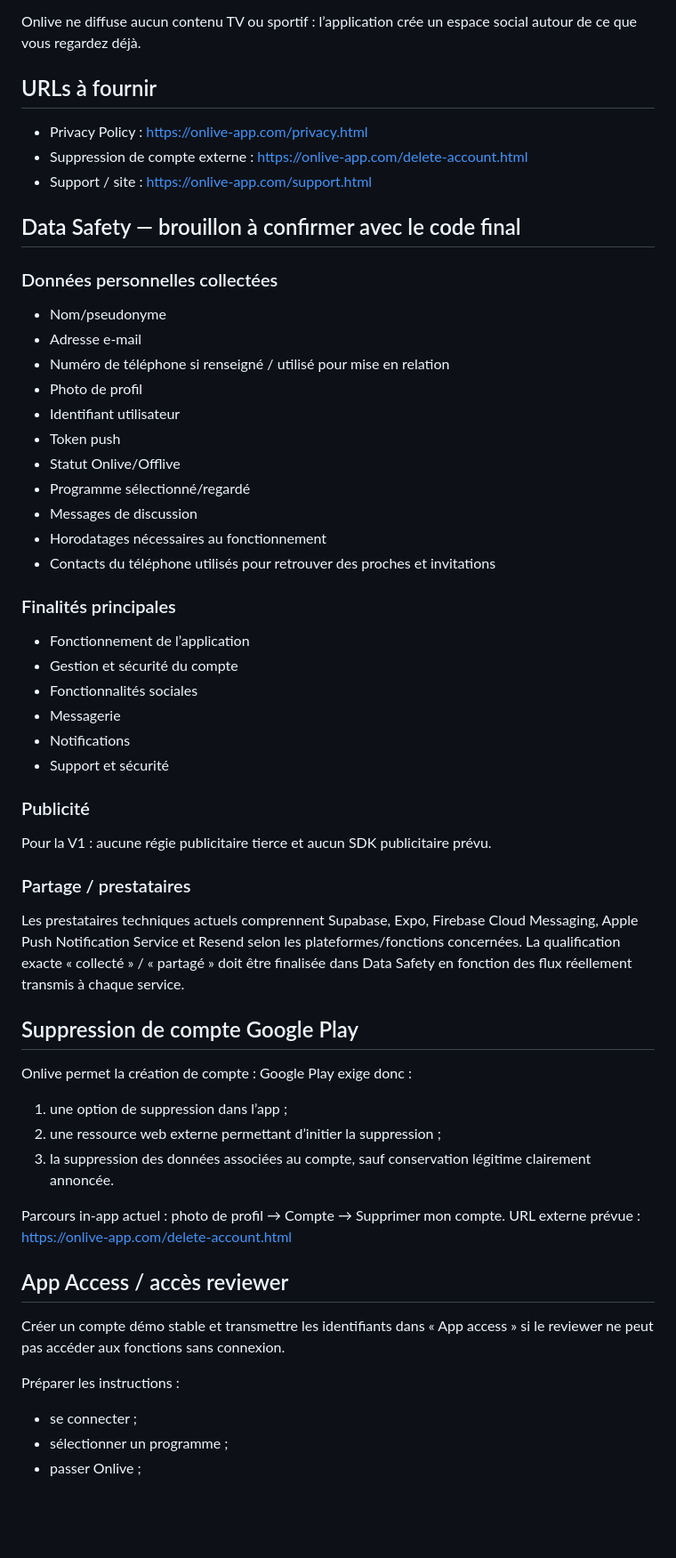
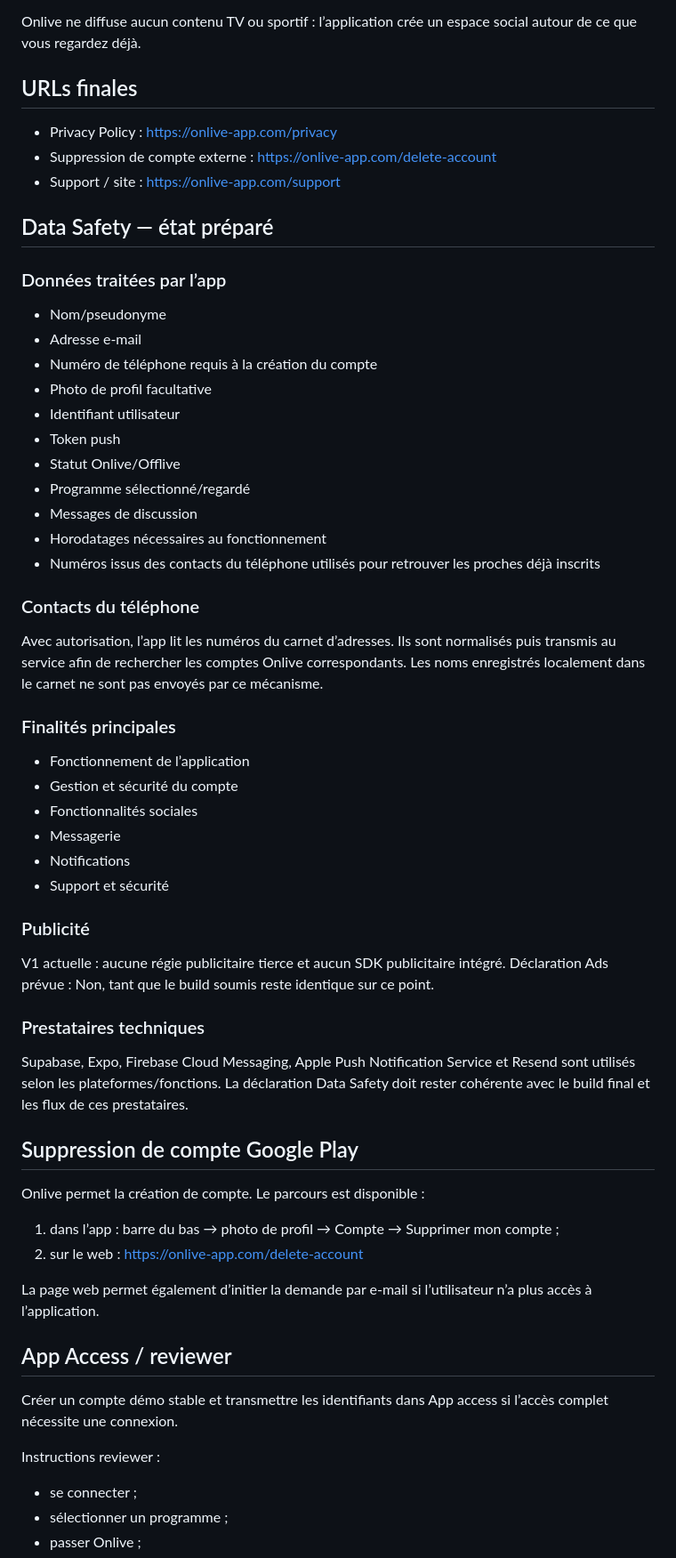
Before and after one commit to romainmannino/Onlive, a Markdown page: PLAY_STORE_SUBMISSION.md, the part around one of its changes. Shown at 89% size. Drawn GitHub-style; blank space fills up the shorter version.

Commit message:
Finalize Play Store submission preparation

```diff
--- a/PLAY_STORE_SUBMISSION.md
+++ b/PLAY_STORE_SUBMISSION.md
@@ -26,24 +26,27 @@ Fonctionnalités :
 
 Onlive ne diffuse aucun contenu TV ou sportif : l’application crée un espace social autour de ce que vous regardez déjà.
 
-## URLs à fournir
-- Privacy Policy : https://onlive-app.com/privacy.html
-- Suppression de compte externe : https://onlive-app.com/delete-account.html
-- Support / site : https://onlive-app.com/support.html
+## URLs finales
+- Privacy Policy : https://onlive-app.com/privacy
+- Suppression de compte externe : https://onlive-app.com/delete-account
+- Support / site : https://onlive-app.com/support
 
-## Data Safety — brouillon à confirmer avec le code final
-### Données personnelles collectées
+## Data Safety — état préparé
+### Données traitées par l’app
 - Nom/pseudonyme
 - Adresse e-mail
-- Numéro de téléphone si renseigné / utilisé pour mise en relation
-- Photo de profil
+- Numéro de téléphone requis à la création du compte
+- Photo de profil facultative
 - Identifiant utilisateur
 - Token push
 - Statut Onlive/Offlive
 - Programme sélectionné/regardé
 - Messages de discussion
 - Horodatages nécessaires au fonctionnement
-- Contacts du téléphone utilisés pour retrouver des proches et invitations
+- Numéros issus des contacts du téléphone utilisés pour retrouver les proches déjà inscrits
+
+### Contacts du téléphone
+Avec autorisation, l’app lit les numéros du carnet d’adresses. Ils sont normalisés puis transmis au service afin de rechercher les comptes Onlive correspondants. Les noms enregistrés localement dans le carnet ne sont pas envoyés par ce mécanisme.
 
 ### Finalités principales
 - Fonctionnement de l’application
@@ -54,24 +57,22 @@ Onlive ne diffuse aucun contenu TV ou sportif : l’application crée un espace
 - Support et sécurité
 
 ### Publicité
-Pour la V1 : aucune régie publicitaire tierce et aucun SDK publicitaire prévu.
+V1 actuelle : aucune régie publicitaire tierce et aucun SDK publicitaire intégré. Déclaration Ads prévue : Non, tant que le build soumis reste identique sur ce point.
 
-### Partage / prestataires
-Les prestataires techniques actuels comprennent Supabase, Expo, Firebase Cloud Messaging, Apple Push Notification Service et Resend selon les plateformes/fonctions concernées. La qualification exacte « collecté » / « partagé » doit être finalisée dans Data Safety en fonction des flux réellement transmis à chaque service.
+### Prestataires techniques
+Supabase, Expo, Firebase Cloud Messaging, Apple Push Notification Service et Resend sont utilisés selon les plateformes/fonctions. La déclaration Data Safety doit rester cohérente avec le build final et les flux de ces prestataires.
 
 ## Suppression de compte Google Play
-Onlive permet la création de compte : Google Play exige donc :
-1. une option de suppression dans l’app ;
-2. une ressource web externe permettant d’initier la suppression ;
-3. la suppression des données associées au compte, sauf conservation légitime clairement annoncée.
+Onlive permet la création de compte. Le parcours est disponible :
+1. dans l’app : barre du bas → photo de profil → Compte → Supprimer mon compte ;
+2. sur le web : https://onlive-app.com/delete-account
 
-Parcours in-app actuel : photo de profil → Compte → Supprimer mon compte.
-URL externe prévue : https://onlive-app.com/delete-account.html
+La page web permet également d’initier la demande par e-mail si l’utilisateur n’a plus accès à l’application.
 
-## App Access / accès reviewer
-Créer un compte démo stable et transmettre les identifiants dans « App access » si le reviewer ne peut pas accéder aux fonctions sans connexion.
+## App Access / reviewer
+Créer un compte démo stable et transmettre les identifiants dans App access si l’accès complet nécessite une connexion.
 
-Préparer les instructions :
+Instructions reviewer :
 - se connecter ;
 - sélectionner un programme ;
 - passer Onlive ;
```
Also changed, not shown: other parts of PLAY_STORE_SUBMISSION.md (+26 -24 lines).
